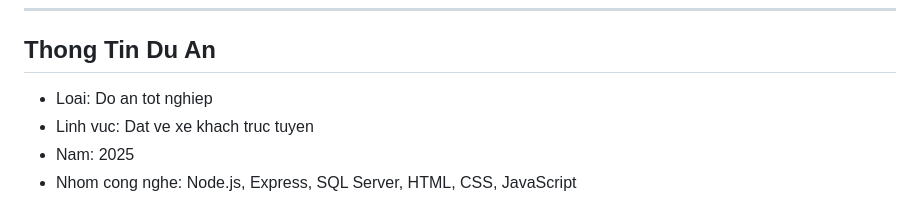
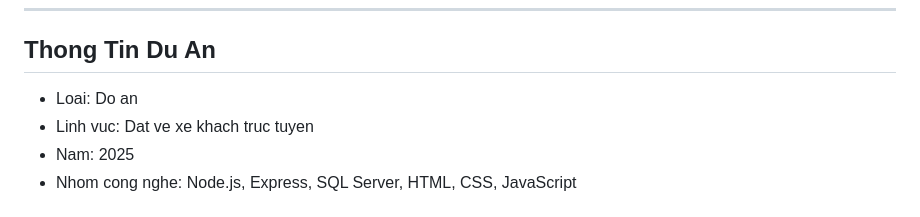
Before and after one commit to lhh224/doan2_DH22KPM02_LamHoaHop_BusTicketBooking, a Markdown page: README.md, the part around the change. Rendered like a GitHub page.

```diff
--- a/README.md
+++ b/README.md
@@ -348,7 +348,7 @@ SELECT COUNT(*) AS TotalUsers FROM Users;
 
 ## Thong Tin Du An
 
-- Loai: Do an tot nghiep
+- Loai: Do an
 - Linh vuc: Dat ve xe khach truc tuyen
 - Nam: 2025
 - Nhom cong nghe: Node.js, Express, SQL Server, HTML, CSS, JavaScript
```
